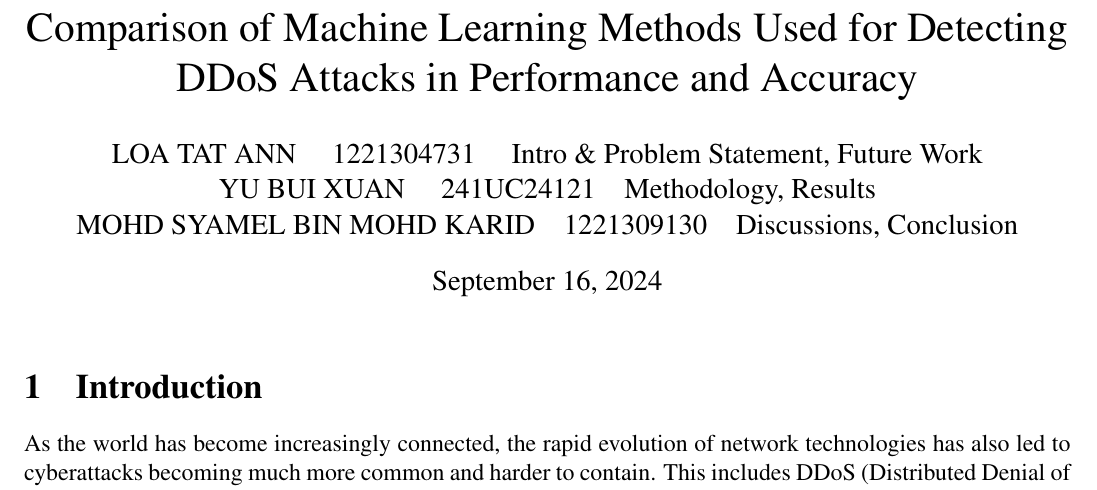
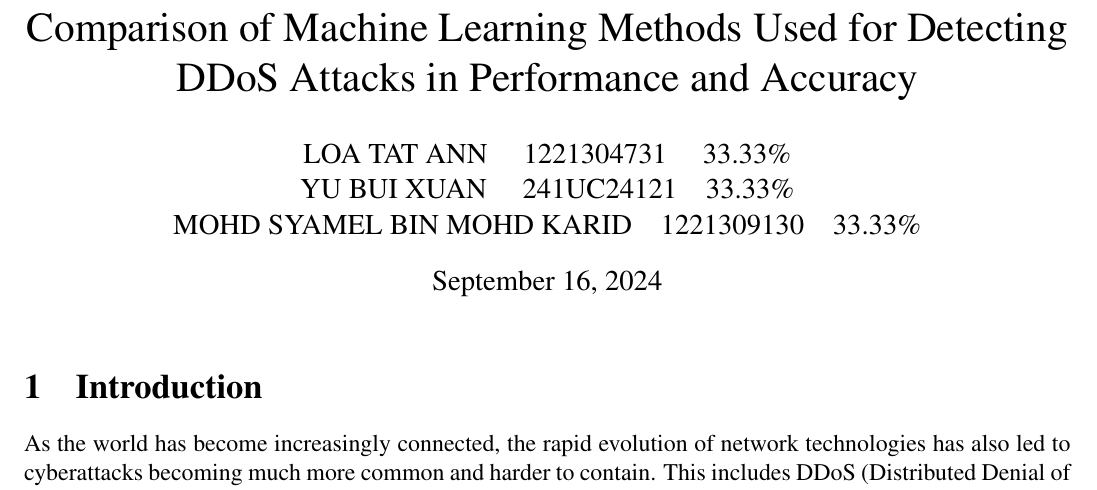
Before and after one commit to MMU1221304731/Assignment_1_G6, a LaTeX problem sheet (G6_1221304731_241UC24121_1221309130_TT05_Assignment1.tex): part of page 1 of 14, cut so that both start at the same text. Compiled offline with pdfLaTeX.

Commit message:
Updates from Overleaf

```diff
--- a/G6_1221304731_241UC24121_1221309130_TT05_Assignment1.tex
+++ b/G6_1221304731_241UC24121_1221309130_TT05_Assignment1.tex
@@ -19,9 +19,9 @@
 
 % fill up your name, ID and paper title here
 \author{
-LOA TAT ANN \quad 1221304731 \quad Intro \& Problem Statement, Future Work\\
-YU BUI XUAN \quad 241UC24121\quad Methodology, Results\\
-MOHD SYAMEL BIN MOHD KARID\quad 1221309130\quad Discussions, Conclusion\\
+LOA TAT ANN \quad 1221304731 \quad 33.33\%\\
+YU BUI XUAN \quad 241UC24121\quad 33.33\%\\
+MOHD SYAMEL BIN MOHD KARID\quad 1221309130\quad 33.33\%\\
 % Student Name4 \quad Student ID4 \quad contribution4\\
 }
 \title{Comparison of Machine Learning Methods Used for Detecting DDoS Attacks in Performance and Accuracy}
```
Also changed, not shown: Assignment1_template.pdf (deleted).
